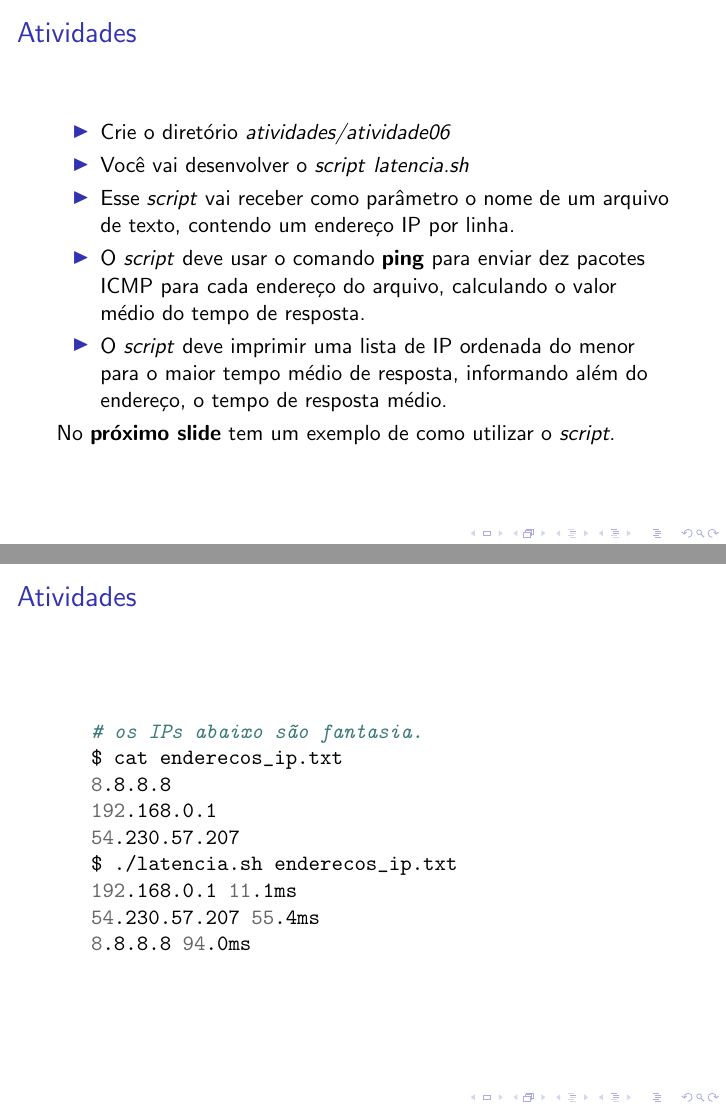
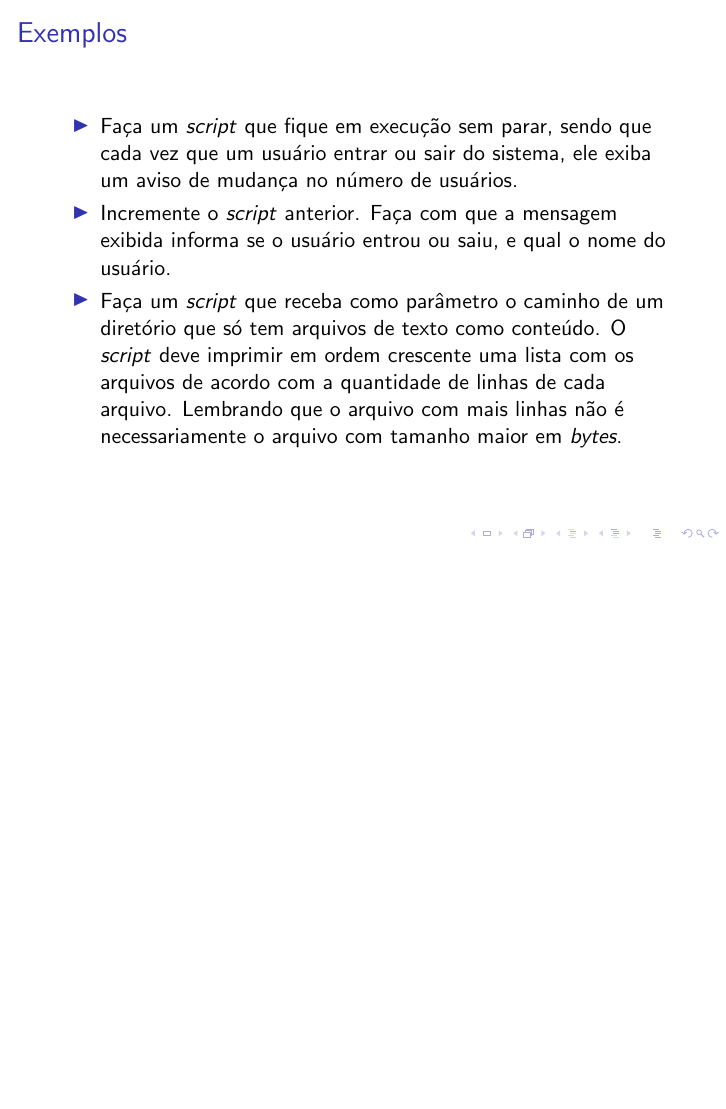
Before and after one commit to joaomarceloalencar/scripts, LaTeX slides (slides/08_iteracoes/iteracoes.tex): pages 8 and 9 of 9 before the commit and page 7 of 7 after it, the two joined at a grey line, the shorter picture padded with empty space. Compiled offline with pdfLaTeX.

Commit message:
Alterações para 2020.2

```diff
--- a/slides/08_iteracoes/iteracoes.tex
+++ b/slides/08_iteracoes/iteracoes.tex
@@ -95,36 +95,36 @@
       \frametitle{Exemplos}
       \begin{itemize}
          \item Faça um \textit{script} que fique em execução sem parar, sendo que cada vez que um usuário entrar ou sair do sistema, ele exiba um aviso de mudança no número de usuários.
-	 \item Incremente o \textit{script} anterior. Faça com que a mensagem exibide informa se o usuário entrou ou saiu, e qual o nome do usuário.
-	 \item Faça um \textit{script} que receba como parâmetro o caminho de um diretório que só tem arquivos de texto como conteúdo. O \textit{script} deve imprimir em ordem crescente uma lista com os arquivos de acordo com a quantidade de linhas de cada arquivo. Lembrando que o arquivo com mais linhas não é necessariamente o arquivo com tamanho maior em \textit{bytes}.
+	      \item Incremente o \textit{script} anterior. Faça com que a mensagem exibida informa se o usuário entrou ou saiu, e qual o nome do usuário.
+	      \item Faça um \textit{script} que receba como parâmetro o caminho de um diretório que só tem arquivos de texto como conteúdo. O \textit{script} deve imprimir em ordem crescente uma lista com os arquivos de acordo com a quantidade de linhas de cada arquivo. Lembrando que o arquivo com mais linhas não é necessariamente o arquivo com tamanho maior em \textit{bytes}.
       \end{itemize}
    \end{frame}
 
-   \begin{frame}
-      \frametitle{Atividades}
-      \begin{itemize}
-         \item Crie o diretório \textit{atividades/atividade06}
-	 \item Você vai desenvolver o \textit{script} \textit{latencia.sh}
-	 \item Esse \textit{script} vai receber como parâmetro o nome de um arquivo de texto, contendo um endereço IP por linha.
-	 \item O \textit{script} deve usar o comando \textbf{ping} para enviar dez pacotes ICMP para cada endereço do arquivo, calculando o valor médio do tempo de resposta.
-	 \item O \textit{script} deve imprimir uma lista de IP ordenada do menor para o maior tempo médio de resposta, informando além do endereço, o tempo de resposta médio.
-      \end{itemize}
-      No \textbf{próximo slide} tem um exemplo de como utilizar o \textit{script}.
-   \end{frame}
-
-   \begin{frame}[fragile]
-   \frametitle{Atividades}
-   \begin{minted}{bash}
-   # os IPs abaixo são fantasia.
-   $ cat enderecos_ip.txt
-   8.8.8.8
-   192.168.0.1
-   54.230.57.207
-   $ ./latencia.sh enderecos_ip.txt
-   192.168.0.1 11.1ms
-   54.230.57.207 55.4ms
-   8.8.8.8 94.0ms
-   \end{minted}
-\end{frame}
+%   \begin{frame}
+%      \frametitle{Atividades}
+%      \begin{itemize}
+%         \item Crie o diretório \textit{atividades/atividade06}
+%	 \item Você vai desenvolver o \textit{script} \textit{latencia.sh}
+%	 \item Esse \textit{script} vai receber como parâmetro o nome de um arquivo de texto, contendo um endereço IP por linha.
+%	 \item O \textit{script} deve usar o comando \textbf{ping} para enviar dez pacotes ICMP para cada endereço do arquivo, calculando o valor médio do tempo de resposta.
+%	 \item O \textit{script} deve imprimir uma lista de IP ordenada do menor para o maior tempo médio de resposta, informando além do endereço, o tempo de resposta médio.
+%      \end{itemize}
+%      No \textbf{próximo slide} tem um exemplo de como utilizar o \textit{script}.
+%   \end{frame}
+%
+%   \begin{frame}[fragile]
+%   \frametitle{Atividades}
+%   \begin{minted}{bash}
+%   # os IPs abaixo são fantasia.
+%   $ cat enderecos_ip.txt
+%   8.8.8.8
+%   192.168.0.1
+%   54.230.57.207
+%   $ ./latencia.sh enderecos_ip.txt
+%   192.168.0.1 11.1ms
+%   54.230.57.207 55.4ms
+%   8.8.8.8 94.0ms
+%   \end{minted}
+%\end{frame}
 
 \end{document}
```
Also changed, not shown: slides/08_iteracoes/iteracoes.tex (6 more changed lines).
